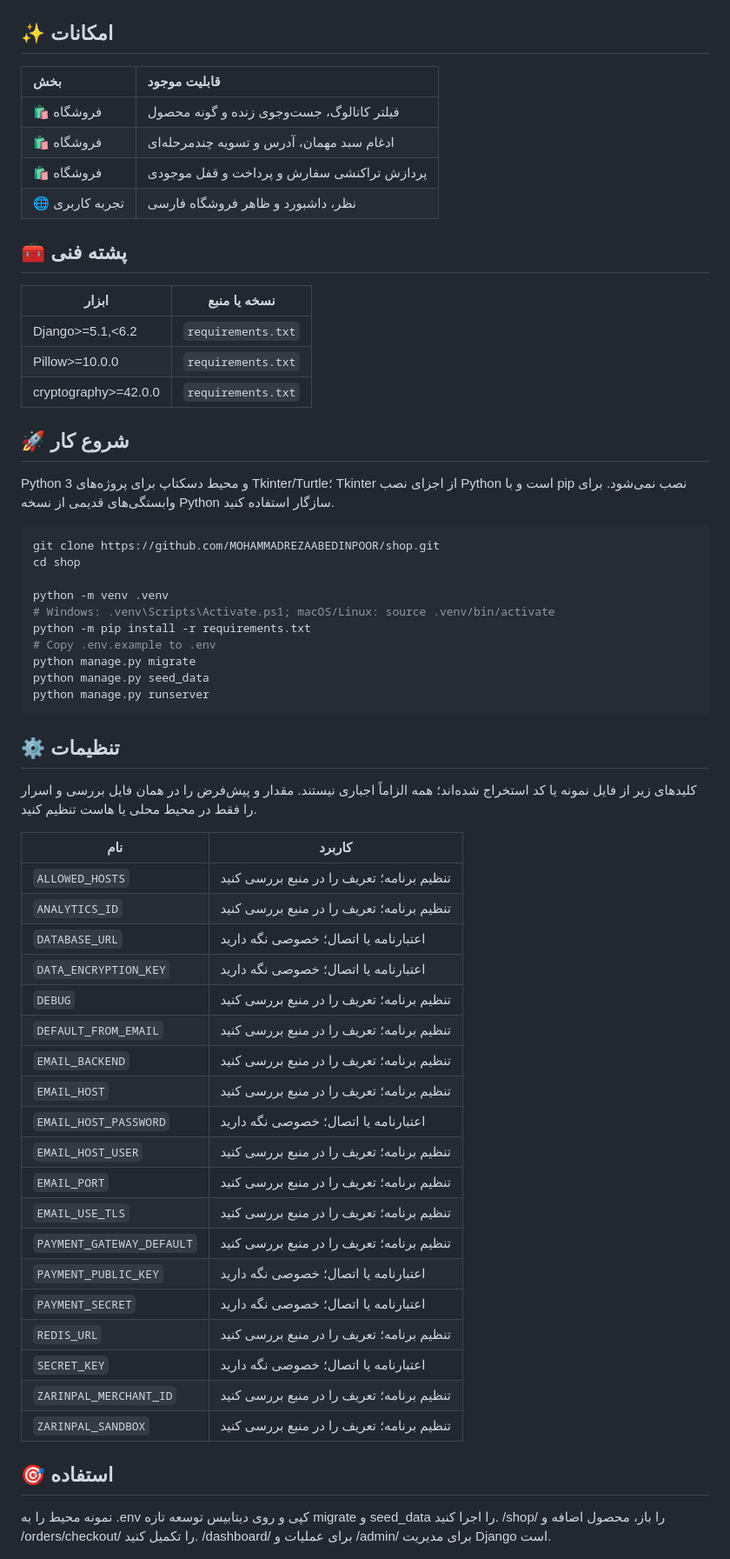
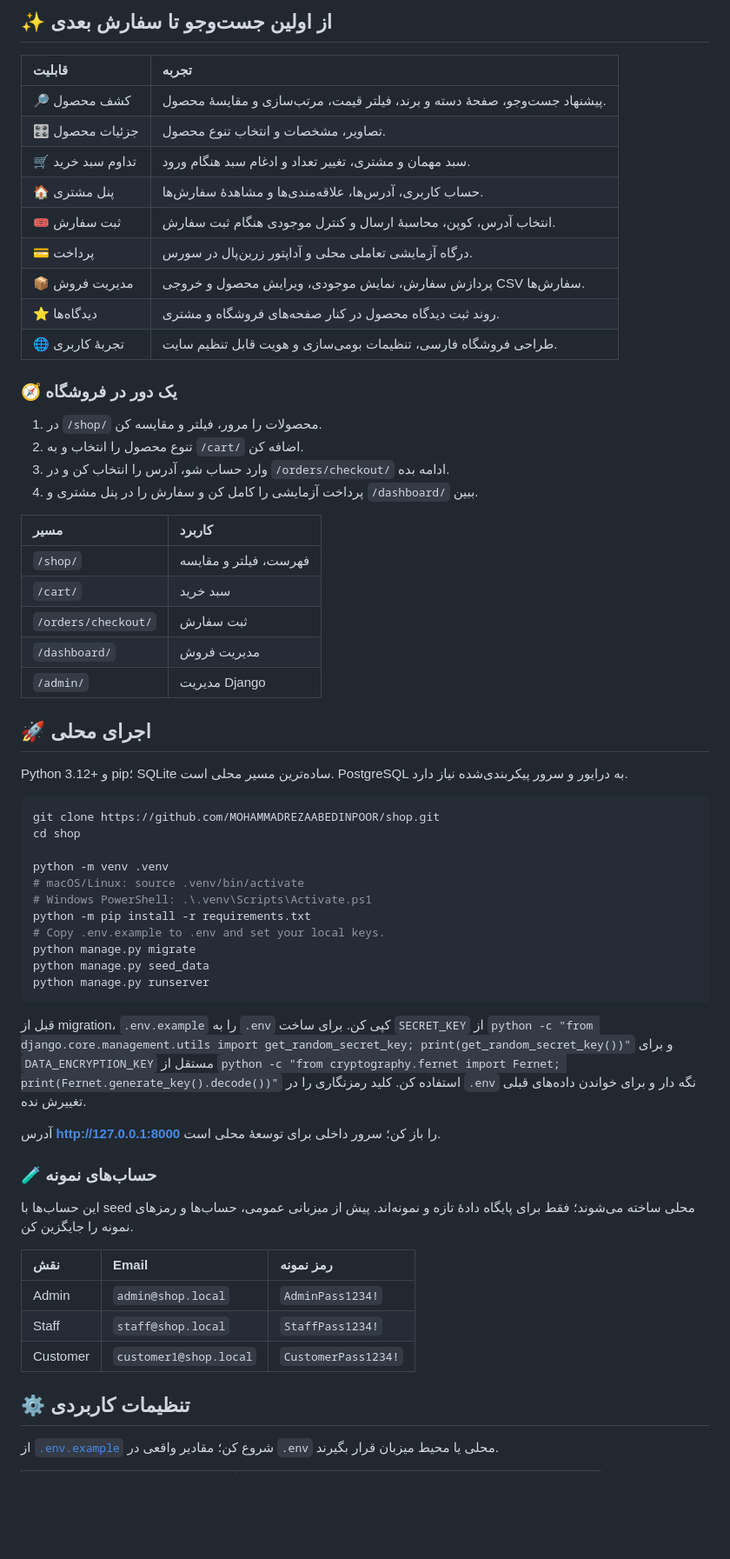
Before and after one commit to MOHAMMADREZAABEDINPOOR/shop, a Markdown page: README.fa.md, the part around one of its changes. Shown at 87% size. Drawn GitHub-style; blank space fills up the shorter version.

Commit message:
Write complete bilingual storefront and administration guides

```diff
--- a/README.fa.md
+++ b/README.fa.md
@@ -26,12 +27,30 @@
 
-<a id="امکانات"></a>
+## ✨ از اولین جست‌وجو تا سفارش بعدی
 
-## ✨ امکانات
+| قابلیت | تجربه |
+|:---|:---|
+| 🔎 کشف محصول | پیشنهاد جست‌وجو، صفحهٔ دسته و برند، فیلتر قیمت، مرتب‌سازی و مقایسهٔ محصول. |
+| 🎛️ جزئیات محصول | تصاویر، مشخصات و انتخاب تنوع محصول. |
+| 🛒 تداوم سبد خرید | سبد مهمان و مشتری، تغییر تعداد و ادغام سبد هنگام ورود. |
+| 🏠 پنل مشتری | حساب کاربری، آدرس‌ها، علاقه‌مندی‌ها و مشاهدهٔ سفارش‌ها. |
+| 🎟️ ثبت سفارش | انتخاب آدرس، کوپن، محاسبهٔ ارسال و کنترل موجودی هنگام ثبت سفارش. |
+| 💳 پرداخت | درگاه آزمایشی تعاملی محلی و آداپتور زرین‌پال در سورس. |
+| 📦 مدیریت فروش | پردازش سفارش، نمایش موجودی، ویرایش محصول و خروجی CSV سفارش‌ها. |
+| ⭐ دیدگاه‌ها | روند ثبت دیدگاه محصول در کنار صفحه‌های فروشگاه و مشتری. |
+| 🌐 تجربهٔ کاربری | طراحی فروشگاه فارسی، تنظیمات بومی‌سازی و هویت قابل تنظیم سایت. |
 
-| بخش | قابلیت موجود |
+### 🧭 یک دور در فروشگاه
+
+1. در `/shop/` محصولات را مرور، فیلتر و مقایسه کن.
+2. تنوع محصول را انتخاب و به `/cart/` اضافه کن.
+3. وارد حساب شو، آدرس را انتخاب کن و در `/orders/checkout/` ادامه بده.
+4. پرداخت آزمایشی را کامل کن و سفارش را در پنل مشتری و `/dashboard/` ببین.
+
+| مسیر | کاربرد |
 |:---|:---|
-| 🛍️ فروشگاه | فیلتر کاتالوگ، جست‌وجوی زنده و گونه محصول |
-| 🛍️ فروشگاه | ادغام سبد مهمان، آدرس و تسویه چندمرحله‌ای |
-| 🛍️ فروشگاه | پردازش تراکنشی سفارش و پرداخت و قفل موجودی |
-| 🌐 تجربه کاربری | نظر، داشبورد و ظاهر فروشگاه فارسی |
+| `/shop/` | فهرست، فیلتر و مقایسه |
+| `/cart/` | سبد خرید |
+| `/orders/checkout/` | ثبت سفارش |
+| `/dashboard/` | مدیریت فروش |
+| `/admin/` | مدیریت Django |
 
@@ -39,17 +58,7 @@
 
-## 🧰 پشته فنی
+## 🚀 اجرای محلی
 
-| ابزار | نسخه یا منبع |
-|---|---|
-| Django>=5.1,<6.2 | `requirements.txt` |
-| Pillow>=10.0.0 | `requirements.txt` |
-| cryptography>=42.0.0 | `requirements.txt` |
-
-<a id="شروع-کار"></a>
-
-## 🚀 شروع کار
-
-Python 3 و محیط دسکتاپ برای پروژه‌های Tkinter/Turtle؛ Tkinter از اجزای نصب Python است و با pip نصب نمی‌شود. برای وابستگی‌های قدیمی از نسخه Python سازگار استفاده کنید.
+Python 3.12+ و pip؛ SQLite ساده‌ترین مسیر محلی است. PostgreSQL به درایور و سرور پیکربندی‌شده نیاز دارد.
 
 <div dir="ltr">
 
@@ -58,9 +67,10 @@ git clone https://github.com/MOHAMMADREZAABEDINPOOR/shop.git
 cd shop
 
 python -m venv .venv
-# Windows: .venv\Scripts\Activate.ps1; macOS/Linux: source .venv/bin/activate
+# macOS/Linux: source .venv/bin/activate
+# Windows PowerShell: .\.venv\Scripts\Activate.ps1
 python -m pip install -r requirements.txt
-# Copy .env.example to .env
+# Copy .env.example to .env and set your local keys.
 python manage.py migrate
 python manage.py seed_data
 python manage.py runserver
@@ -68,37 +78,21 @@ python manage.py runserver
 
 </div>
 
-<a id="تنظیمات"></a>
+قبل از migration، `.env.example` را به `.env` کپی کن. برای ساخت `SECRET_KEY` از `python -c "from django.core.management.utils import get_random_secret_key; print(get_random_secret_key())"` و برای `DATA_ENCRYPTION_KEY` مستقل از `python -c "from cryptography.fernet import Fernet; print(Fernet.generate_key().decode())"` استفاده کن. کلید رمزنگاری را در `.env` نگه دار و برای خواندن داده‌های قبلی تغییرش نده.
 
-## ⚙️ تنظیمات
+آدرس **http://127.0.0.1:8000** را باز کن؛ سرور داخلی برای توسعهٔ محلی است.
 
-کلیدهای زیر از فایل نمونه یا کد استخراج شده‌اند؛ همه الزاماً اجباری نیستند. مقدار و پیش‌فرض را در همان فایل بررسی و اسرار را فقط در محیط محلی یا هاست تنظیم کنید.
+### 🧪 حساب‌های نمونه
 
-| نام | کاربرد |
-|---|---|
-| `ALLOWED_HOSTS` | تنظیم برنامه؛ تعریف را در منبع بررسی کنید |
-| `ANALYTICS_ID` | تنظیم برنامه؛ تعریف را در منبع بررسی کنید |
-| `DATABASE_URL` | اعتبارنامه یا اتصال؛ خصوصی نگه دارید |
-| `DATA_ENCRYPTION_KEY` | اعتبارنامه یا اتصال؛ خصوصی نگه دارید |
-| `DEBUG` | تنظیم برنامه؛ تعریف را در منبع بررسی کنید |
-| `DEFAULT_FROM_EMAIL` | تنظیم برنامه؛ تعریف را در منبع بررسی کنید |
-| `EMAIL_BACKEND` | تنظیم برنامه؛ تعریف را در منبع بررسی کنید |
-| `EMAIL_HOST` | تنظیم برنامه؛ تعریف را در منبع بررسی کنید |
-| `EMAIL_HOST_PASSWORD` | اعتبارنامه یا اتصال؛ خصوصی نگه دارید |
-| `EMAIL_HOST_USER` | تنظیم برنامه؛ تعریف را در منبع بررسی کنید |
-| `EMAIL_PORT` | تنظیم برنامه؛ تعریف را در منبع بررسی کنید |
-| `EMAIL_USE_TLS` | تنظیم برنامه؛ تعریف را در منبع بررسی کنید |
-| `PAYMENT_GATEWAY_DEFAULT` | تنظیم برنامه؛ تعریف را در منبع بررسی کنید |
-| `PAYMENT_PUBLIC_KEY` | اعتبارنامه یا اتصال؛ خصوصی نگه دارید |
-| `PAYMENT_SECRET` | اعتبارنامه یا اتصال؛ خصوصی نگه دارید |
-| `REDIS_URL` | تنظیم برنامه؛ تعریف را در منبع بررسی کنید |
-| `SECRET_KEY` | اعتبارنامه یا اتصال؛ خصوصی نگه دارید |
-| `ZARINPAL_MERCHANT_ID` | تنظیم برنامه؛ تعریف را در منبع بررسی کنید |
-| `ZARINPAL_SANDBOX` | تنظیم برنامه؛ تعریف را در منبع بررسی کنید |
+این حساب‌ها با seed محلی ساخته می‌شوند؛ فقط برای پایگاه دادهٔ تازه و نمونه‌اند. پیش از میزبانی عمومی، حساب‌ها و رمزهای نمونه را جایگزین کن.
 
-<a id="استفاده"></a>
+| نقش | Email | رمز نمونه |
+|:---|:---|:---|
+| Admin | `admin@shop.local` | `AdminPass1234!` |
+| Staff | `staff@shop.local` | `StaffPass1234!` |
+| Customer | `customer1@shop.local` | `CustomerPass1234!` |
 
-## 🎯 استفاده
+## ⚙️ تنظیمات کاربردی
 
-نمونه محیط را به .env کپی و روی دیتابیس توسعه تازه migrate و seed_data را اجرا کنید. /shop/ را باز، محصول اضافه و /orders/checkout/ را تکمیل کنید. /dashboard/ برای عملیات و /admin/ برای مدیریت Django است.
+از [`.env.example`](.env.example) شروع کن؛ مقادیر واقعی در `.env` محلی یا محیط میزبان قرار بگیرند.
 
```
Also changed, not shown: other parts of README.fa.md (+70 -62 lines), README.md (+110 -109 lines).
